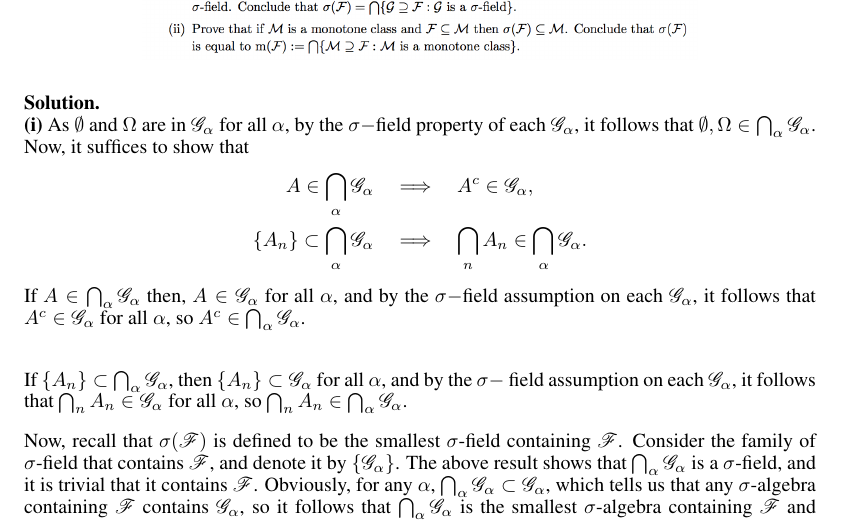
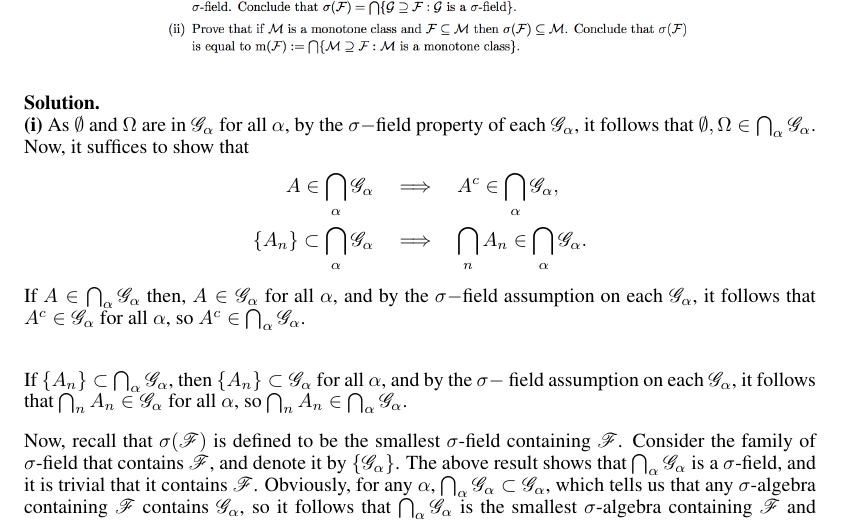
Before and after one commit to ydchoi/probLim1, a LaTeX paper (final.tex): part of page 2 of 4, cut so that both start at the same text. Compiled offline with pdfLaTeX.

Commit message:
A regular commit

```diff
--- a/final.tex
+++ b/final.tex
@@ -108,7 +108,7 @@ it follows that $\emptyset, \Omega \in \bigcap_{\alpha}
 that
 \eQb
 A \in \bigcap_{\alpha} \mathscr{G}_{\alpha} &\implies&
-A^c \in \mathscr{G}_{\alpha},
+A^c \in \bigcap_{\alpha} \mathscr{G}_{\alpha},
 \\
 \{ A_n\} \subset \bigcap_{\alpha} \mathscr{G}_{\alpha}  &\implies&
 \bigcap_n A_n \in \bigcap_{\alpha} \mathscr{G}_{\alpha}.
```
Also changed, not shown: 1 other file.
